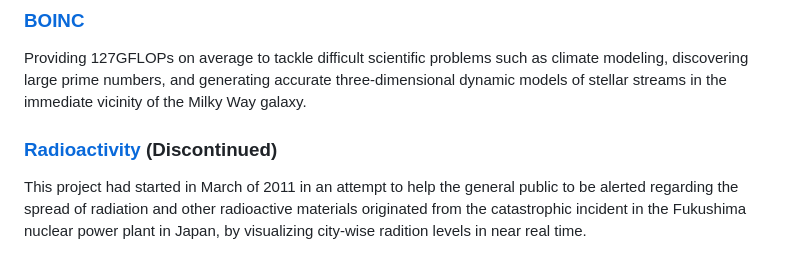
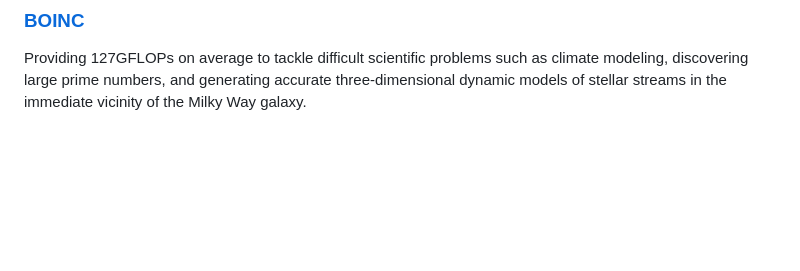
Before and after one commit to suminb/web, a Markdown page: data/experience_summary.md, the part around the change. Rendered like a GitHub page; blank space fills up the shorter version.

Commit message:
docs: drop duplicate Radioactivity from Experience volunteer section
Radioactivity is already described in projects.json / the Archive; keep only
BOINC under Volunteer Works on /experience.html.

Made-with: Cursor

```diff
--- a/data/experience_summary.md
+++ b/data/experience_summary.md
@@ -253,12 +253,4 @@ climate modeling, discovering large prime numbers, and generating accurate
 three-dimensional dynamic models of stellar streams in the immediate vicinity
 of the Milky Way galaxy.
 
-### [Radioactivity](https://bitbucket.org/suminb/radioactivity) (Discontinued)
-
-This project had started in March of 2011 in an attempt to help the general
-public to be alerted regarding the spread of radiation and other radioactive
-materials originated from the catastrophic incident in the Fukushima nuclear
-power plant in Japan, by visualizing city-wise radition levels in near real
-time.
-
 [seoul]: https://www.google.com/maps/place/Seoul/@37.5650172,126.8494673,11z
```
